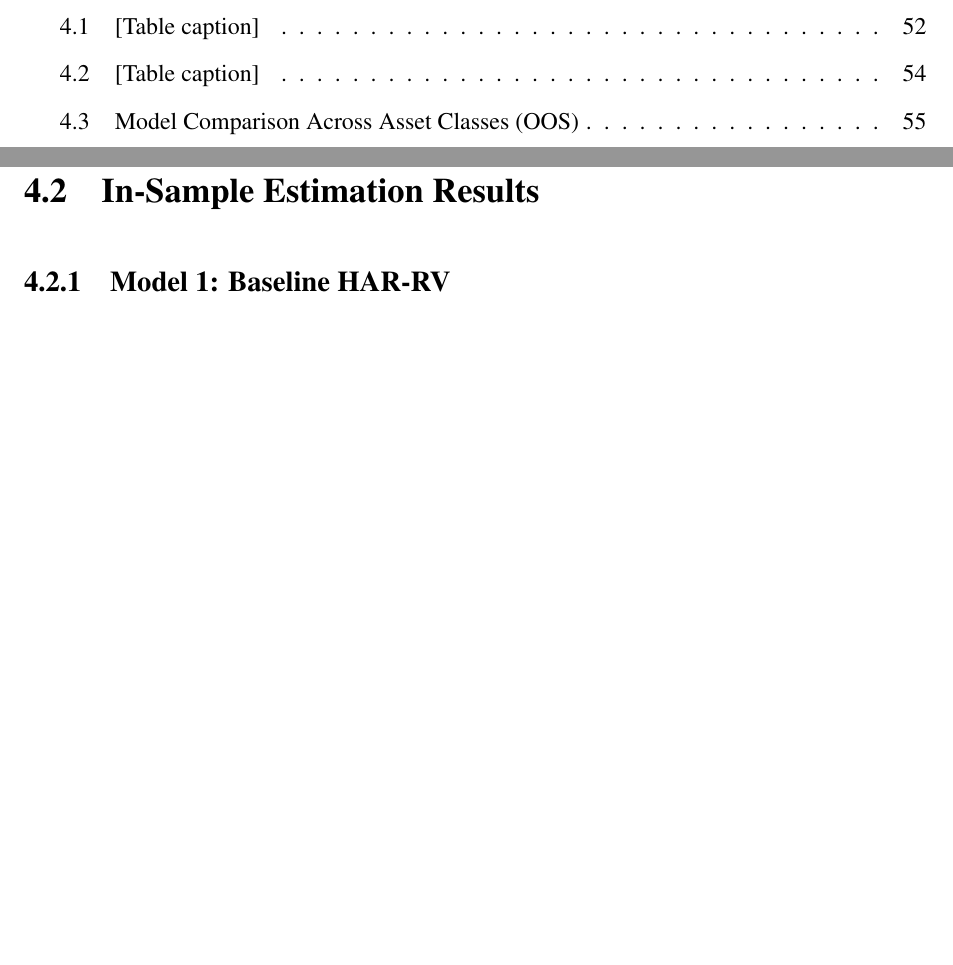
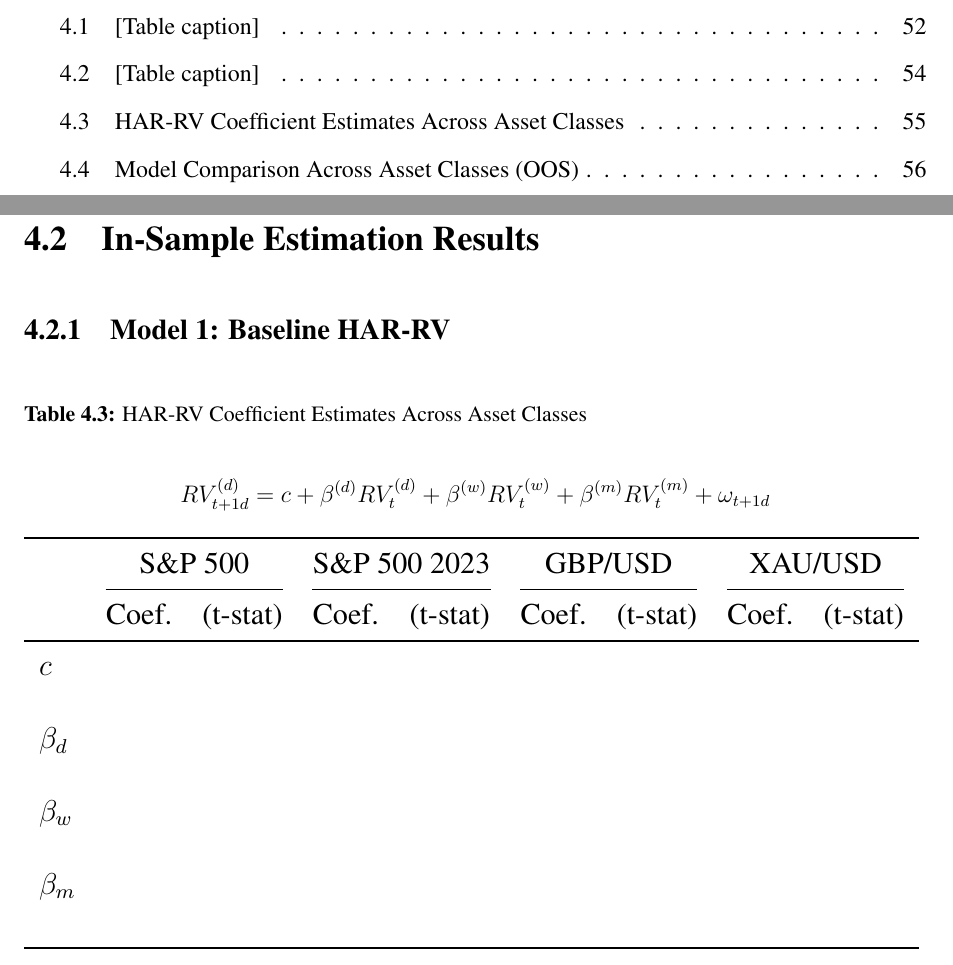
Before and after one commit to oisinofriel-ship-it/Thesis, a LaTeX thesis (Final_Report.tex): two parts of pages 9 and 56 of 64 before the commit and two parts of pages 9 and 56 of 65 after it, joined at a grey line, cut so that both start at the same text, the shorter picture padded with empty space. Compiled offline with pdfLaTeX.

Commit message:
Updates from Overleaf

```diff
--- a/Final_Report.tex
+++ b/Final_Report.tex
@@ -719,6 +719,33 @@ STAT TO JUSTIFY CROSS ASSET COMPARSION (correlation table -- pairwise correlatio
 
 \subsection{Model 1: Baseline HAR-RV}
 
+\begin{table}[H]
+\centering
+\caption{HAR-RV Coefficient Estimates Across Asset Classes}
+\label{tab:har_coefficients}
+\[
+RV^{(d)}_{t+1d} = c + \beta^{(d)} RV^{(d)}_t + \beta^{(w)} RV^{(w)}_t + \beta^{(m)} RV^{(m)}_t + \omega_{t+1d}
+\]
+\resizebox{\textwidth}{!}{%
+\begin{tabular}{lcccccccc}
+\toprule
+& \multicolumn{2}{c}{S\&P 500} & \multicolumn{2}{c}{S\&P 500 2023} & \multicolumn{2}{c}{GBP/USD} & \multicolumn{2}{c}{XAU/USD} \\
+\cmidrule(lr){2-3} \cmidrule(lr){4-5} \cmidrule(lr){6-7} \cmidrule(lr){8-9}
+& Coef. & (t-stat) & Coef. & (t-stat) & Coef. & (t-stat) & Coef. & (t-stat) \\
+\midrule
+$c$          & & & & & & & & \\
+             & & & & & & & & \\
+$\beta_d$    & & & & & & & & \\
+             & & & & & & & & \\
+$\beta_w$    & & & & & & & & \\
+             & & & & & & & & \\
+$\beta_m$    & & & & & & & & \\
+             & & & & & & & & \\
+\bottomrule
+\end{tabular}
+}
+\end{table}
+
 \subsection{Model 2: HAR-RV with Individual Macro Dummies}
 
 \subsection{Model 3: Expected versus Surprise Decomposition}
```
